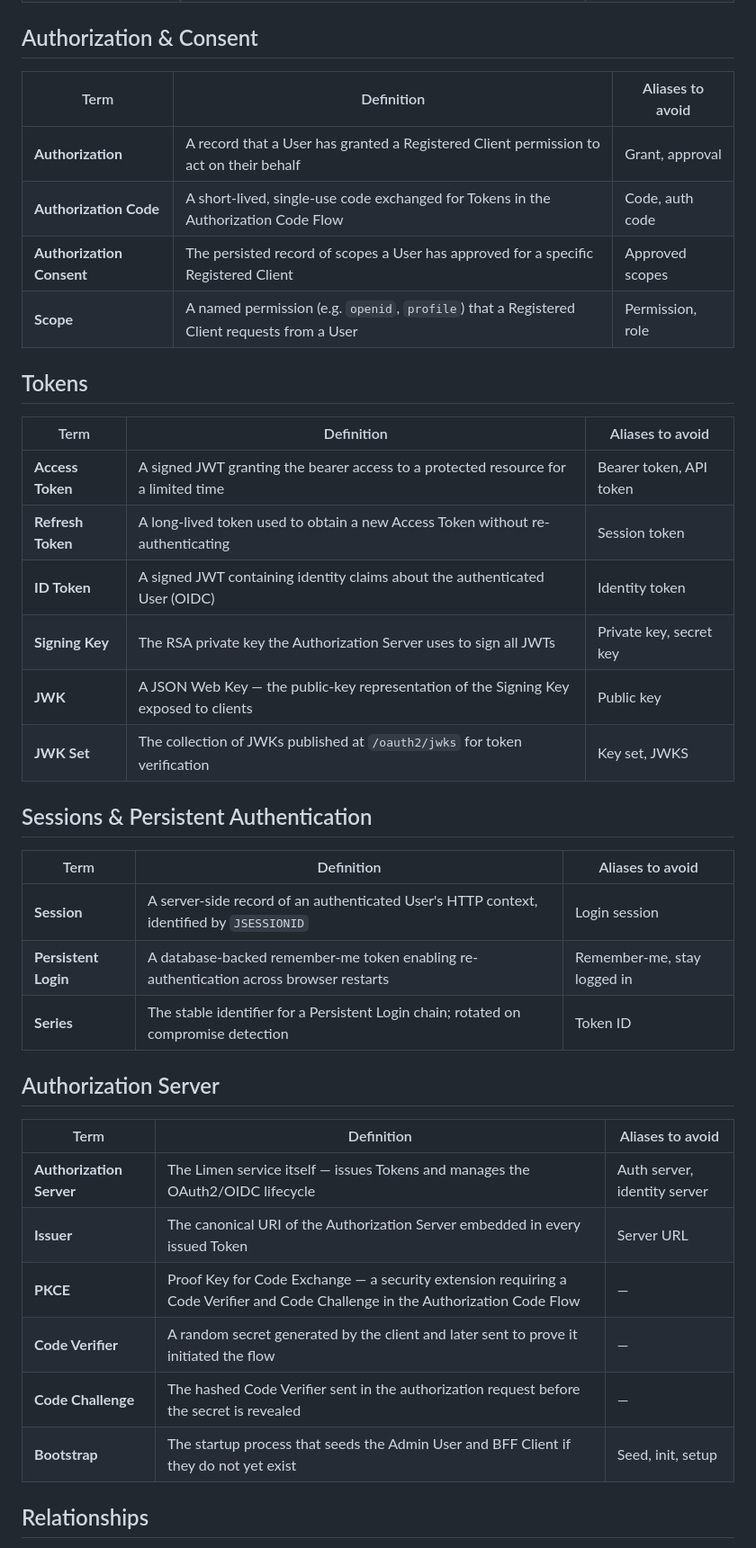
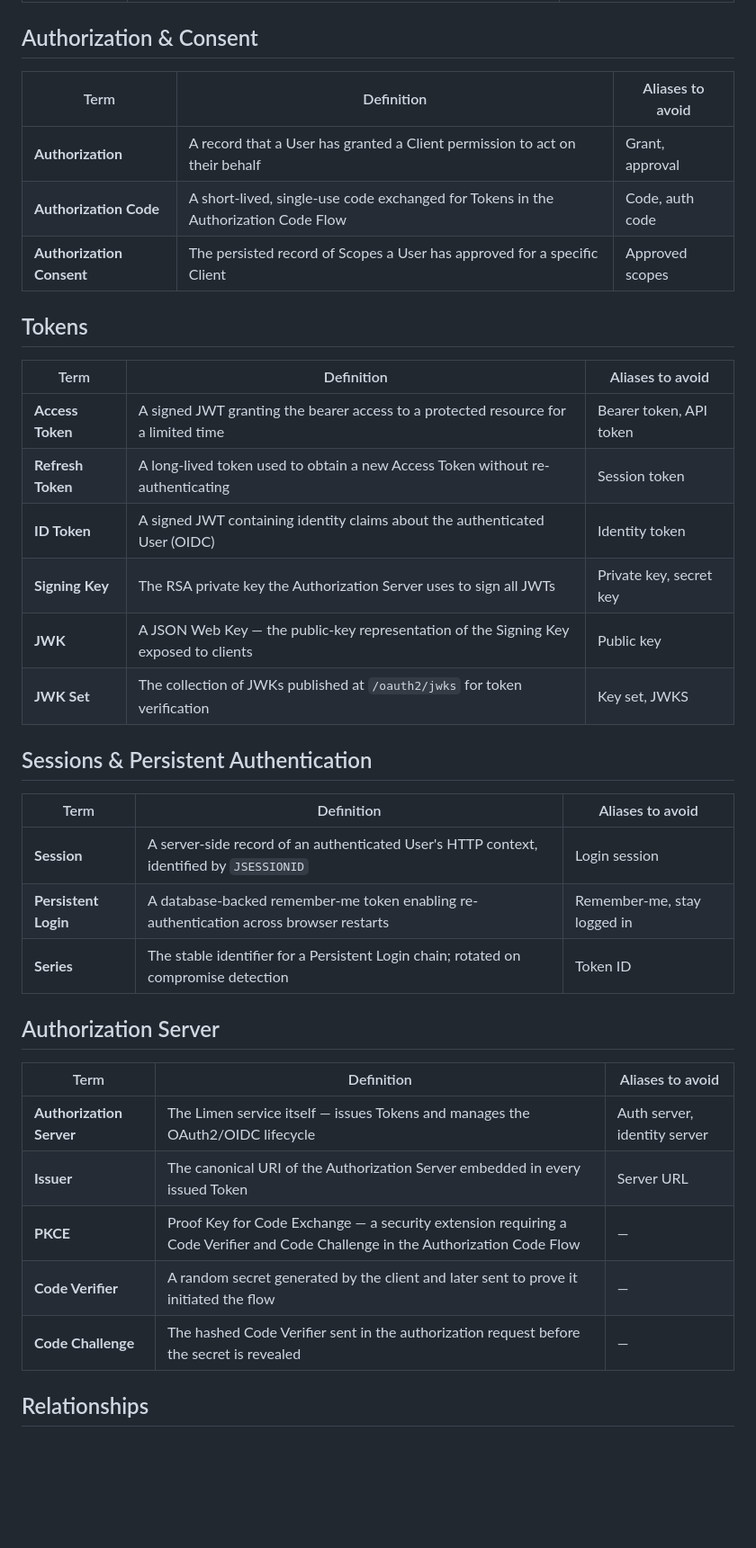
Before and after one commit to stucray/limen, a Markdown page: UBIQUITOUS_LANGUAGE.md, the part around one of its changes. Shown at 90% size. Drawn GitHub-style; blank space fills up the shorter version.

```diff
--- a/UBIQUITOUS_LANGUAGE.md
+++ b/UBIQUITOUS_LANGUAGE.md
@@ -22,42 +44,40 @@
 
 ## Authorization & Consent
 
-| Term                       | Definition                                                                                     | Aliases to avoid         |
-| -------------------------- | ---------------------------------------------------------------------------------------------- | ------------------------ |
-| **Authorization**          | A record that a User has granted a Registered Client permission to act on their behalf         | Grant, approval          |
-| **Authorization Code**     | A short-lived, single-use code exchanged for Tokens in the Authorization Code Flow             | Code, auth code          |
-| **Authorization Consent**  | The persisted record of scopes a User has approved for a specific Registered Client            | Approved scopes          |
-| **Scope**                  | A named permission (e.g. `openid`, `profile`) that a Registered Client requests from a User   | Permission, role         |
+| Term | Definition | Aliases to avoid |
+| --- | --- | --- |
+| **Authorization** | A record that a User has granted a Client permission to act on their behalf | Grant, approval |
+| **Authorization Code** | A short-lived, single-use code exchanged for Tokens in the Authorization Code Flow | Code, auth code |
+| **Authorization Consent** | The persisted record of Scopes a User has approved for a specific Client | Approved scopes |
 
 ## Tokens
 
-| Term              | Definition                                                                            | Aliases to avoid              |
-| ----------------- | ------------------------------------------------------------------------------------- | ----------------------------- |
-| **Access Token**  | A signed JWT granting the bearer access to a protected resource for a limited time   | Bearer token, API token       |
-| **Refresh Token** | A long-lived token used to obtain a new Access Token without re-authenticating       | Session token                 |
-| **ID Token**      | A signed JWT containing identity claims about the authenticated User (OIDC)          | Identity token                |
-| **Signing Key**   | The RSA private key the Authorization Server uses to sign all JWTs                   | Private key, secret key       |
-| **JWK**           | A JSON Web Key — the public-key representation of the Signing Key exposed to clients | Public key                    |
-| **JWK Set**       | The collection of JWKs published at `/oauth2/jwks` for token verification            | Key set, JWKS                 |
+| Term | Definition | Aliases to avoid |
+| --- | --- | --- |
+| **Access Token** | A signed JWT granting the bearer access to a protected resource for a limited time | Bearer token, API token |
+| **Refresh Token** | A long-lived token used to obtain a new Access Token without re-authenticating | Session token |
+| **ID Token** | A signed JWT containing identity claims about the authenticated User (OIDC) | Identity token |
+| **Signing Key** | The RSA private key the Authorization Server uses to sign all JWTs | Private key, secret key |
+| **JWK** | A JSON Web Key — the public-key representation of the Signing Key exposed to clients | Public key |
+| **JWK Set** | The collection of JWKs published at `/oauth2/jwks` for token verification | Key set, JWKS |
 
 ## Sessions & Persistent Authentication
 
-| Term                  | Definition                                                                                      | Aliases to avoid          |
-| --------------------- | ----------------------------------------------------------------------------------------------- | ------------------------- |
-| **Session**           | A server-side record of an authenticated User's HTTP context, identified by `JSESSIONID`       | Login session             |
-| **Persistent Login**  | A database-backed remember-me token enabling re-authentication across browser restarts         | Remember-me, stay logged in |
-| **Series**            | The stable identifier for a Persistent Login chain; rotated on compromise detection            | Token ID                  |
+| Term | Definition | Aliases to avoid |
+| --- | --- | --- |
+| **Session** | A server-side record of an authenticated User's HTTP context, identified by `JSESSIONID` | Login session |
+| **Persistent Login** | A database-backed remember-me token enabling re-authentication across browser restarts | Remember-me, stay logged in |
+| **Series** | The stable identifier for a Persistent Login chain; rotated on compromise detection | Token ID |
 
 ## Authorization Server
 
-| Term                          | Definition                                                                                  | Aliases to avoid             |
-| ----------------------------- | ------------------------------------------------------------------------------------------- | ---------------------------- |
-| **Authorization Server**      | The Limen service itself — issues Tokens and manages the OAuth2/OIDC lifecycle             | Auth server, identity server |
-| **Issuer**                    | The canonical URI of the Authorization Server embedded in every issued Token                | Server URL                   |
-| **PKCE**                      | Proof Key for Code Exchange — a security extension requiring a Code Verifier and Code Challenge in the Authorization Code Flow | —          |
-| **Code Verifier**             | A random secret generated by the client and later sent to prove it initiated the flow      | —                            |
-| **Code Challenge**            | The hashed Code Verifier sent in the authorization request before the secret is revealed   | —                            |
-| **Bootstrap**                 | The startup process that seeds the Admin User and BFF Client if they do not yet exist      | Seed, init, setup            |
+| Term | Definition | Aliases to avoid |
+| --- | --- | --- |
+| **Authorization Server** | The Limen service itself — issues Tokens and manages the OAuth2/OIDC lifecycle | Auth server, identity server |
+| **Issuer** | The canonical URI of the Authorization Server embedded in every issued Token | Server URL |
+| **PKCE** | Proof Key for Code Exchange — a security extension requiring a Code Verifier and Code Challenge in the Authorization Code Flow | — |
+| **Code Verifier** | A random secret generated by the client and later sent to prove it initiated the flow | — |
+| **Code Challenge** | The hashed Code Verifier sent in the authorization request before the secret is revealed | — |
 
 ## Relationships
 
```
Also changed, not shown: other parts of UBIQUITOUS_LANGUAGE.md (+65 -29 lines).
